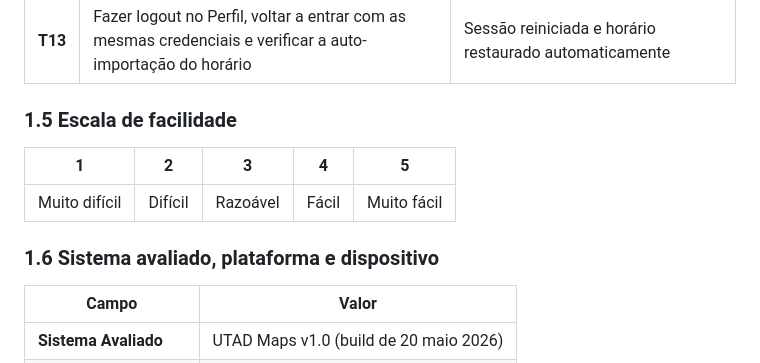
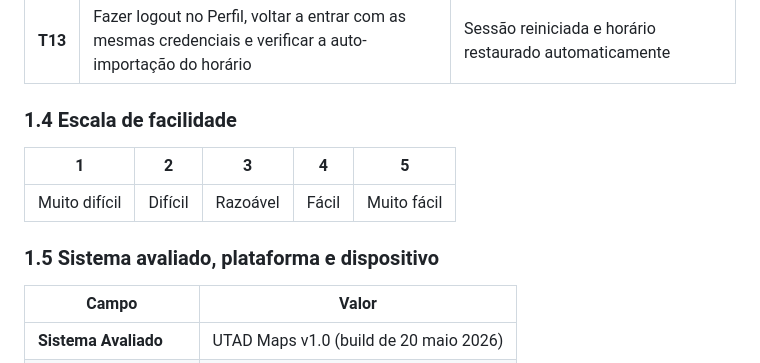
Before and after one commit to liane04/UTADmaps, a Markdown page: docs/fase3_avaliacao_usabilidade/USER_TESTS.md, the part around one of its changes. Rendered like a GitHub page.

```diff
--- a/docs/fase3_avaliacao_usabilidade/USER_TESTS.md
+++ b/docs/fase3_avaliacao_usabilidade/USER_TESTS.md
@@ -63,13 +44,13 @@ Antes das tarefas, mapearam-se todas as funcionalidades presentes na aplicação
 | **T12** | Aceder a Suporte e Ajuda e encontrar a resposta à pergunta "Como importo o meu horário?" | FAQ expandida com a resposta correcta visível |
 | **T13** | Fazer logout no Perfil, voltar a entrar com as mesmas credenciais e verificar a auto-importação do horário | Sessão reiniciada e horário restaurado automaticamente |
 
-### 1.5 Escala de facilidade
+### 1.4 Escala de facilidade
 
 | 1 | 2 | 3 | 4 | 5 |
 |---|---|---|---|---|
 | Muito difícil | Difícil | Razoável | Fácil | Muito fácil |
 
-### 1.6 Sistema avaliado, plataforma e dispositivo
+### 1.5 Sistema avaliado, plataforma e dispositivo
 
 | Campo | Valor |
 |---|---|
```
Also changed, not shown: other parts of docs/fase3_avaliacao_usabilidade/USER_TESTS.md (+1 -20 lines), docs/fase3_avaliacao_usabilidade/MELHORIAS_PROPOSTAS.md (+30 -26 lines), docs/fase3_avaliacao_usabilidade/PROBLEMAS_DETECTADOS.md (+37 -31 lines).
